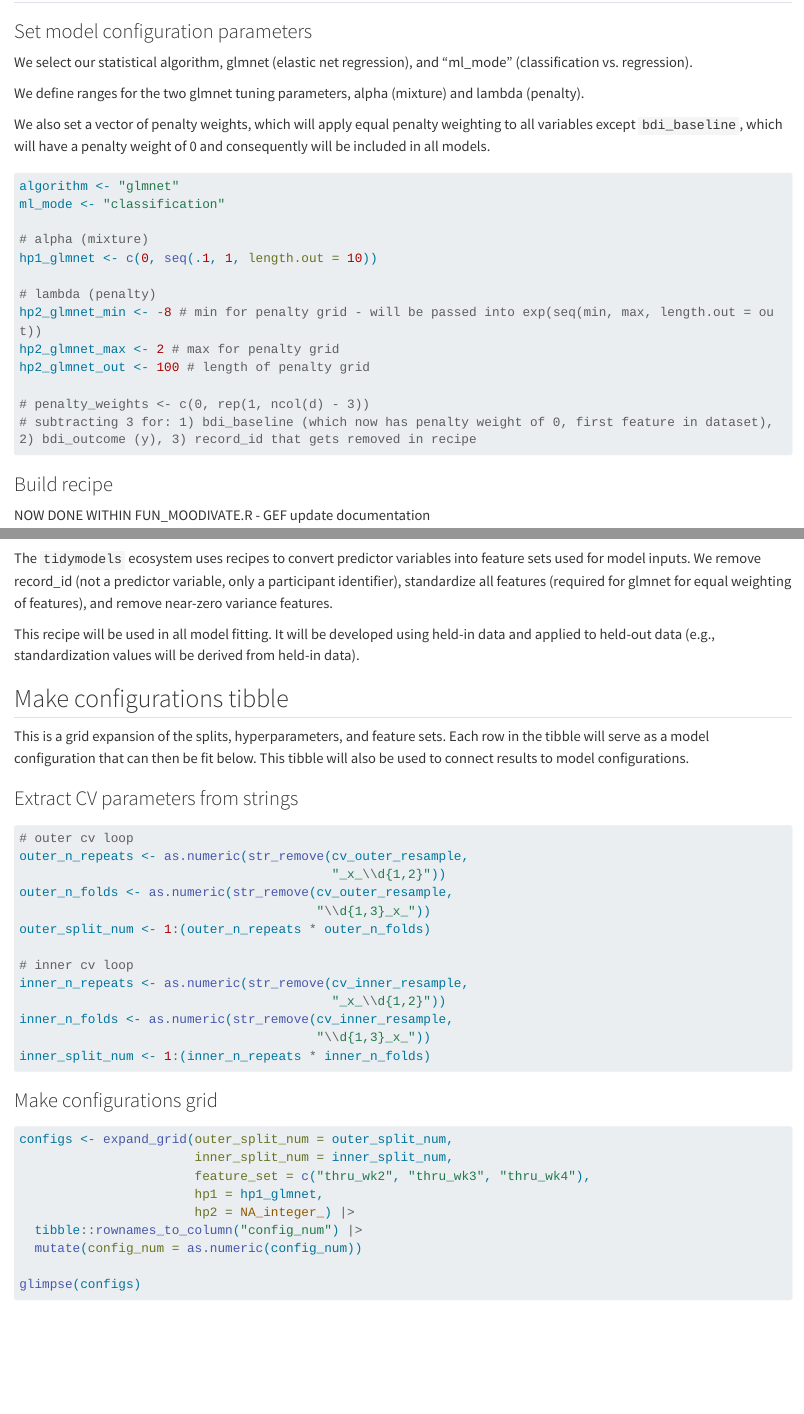
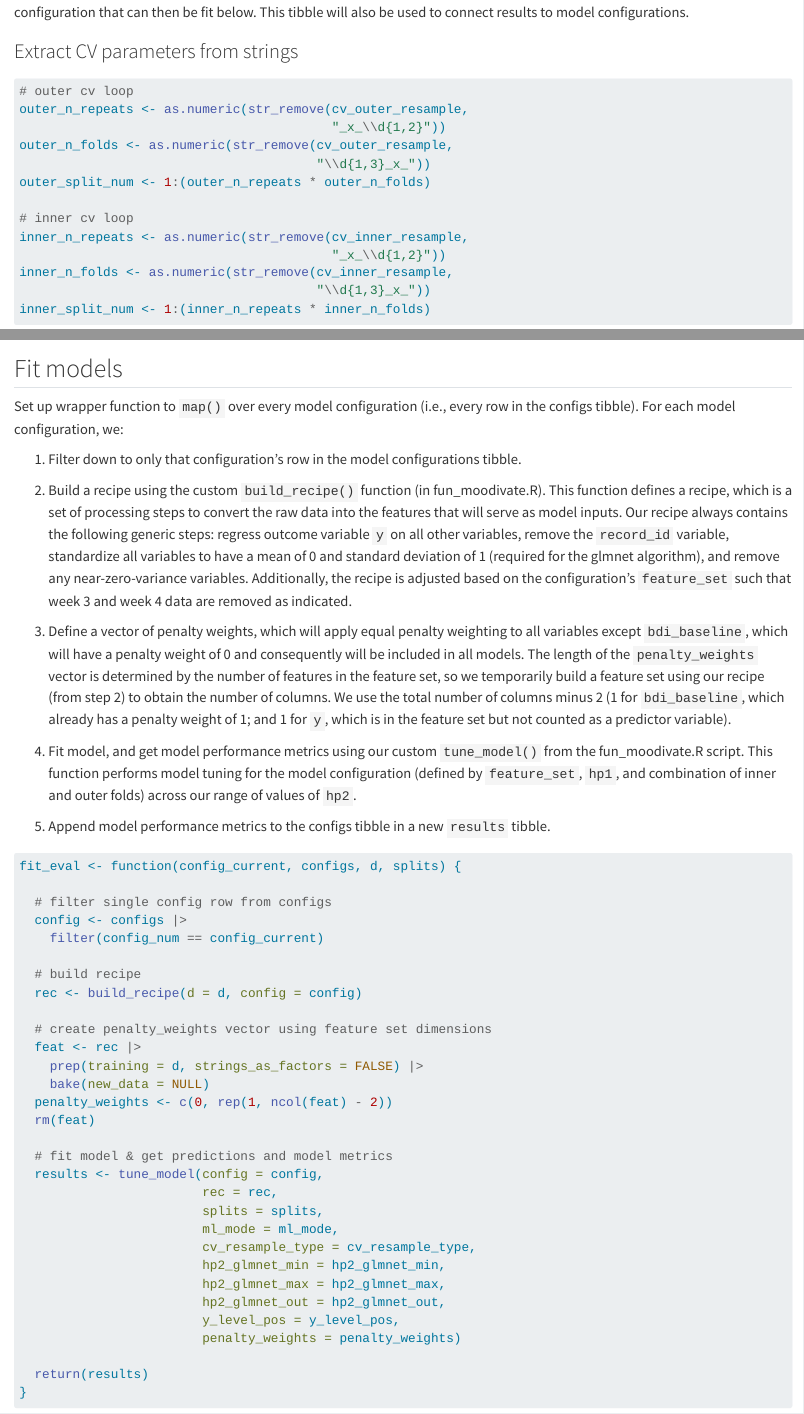
Before and after one commit to gfronk/study_moodivate, a Quarto document (01_fit_inner.qmd): the page in a window 1100 px wide, from 2350 px down before the commit and from 3010 px down after it, and a second part further down, joined at a grey line. Rendered offline with R 4.5, knitr and Pandoc in place of Quarto, with nearby package versions; some code elsewhere in the file could not run offline; long lines of code are wrapped.

Commit message:
annotations & reset testing values

````diff
--- a/01_fit_inner.qmd
+++ b/01_fit_inner.qmd
@@ -100,11 +100,8 @@ splits <- d |>
 
-### Set model configuration parameters
+We define our statistical algorithm, "glmnet" (elastic net regression), and "ml_mode" (classification vs. regression).
 
-We select our statistical algorithm, glmnet (elastic net regression), and "ml_mode" (classification vs. regression).
+We define ranges for the two glmnet tuning parameters, alpha (mixture, `hp1`) and lambda (penalty, `hp2`).
 
-We define ranges for the two glmnet tuning parameters, alpha (mixture) and lambda (penalty).
-
-We also set a vector of penalty weights, which will apply equal penalty weighting to all variables except `bdi_baseline`, which will have a penalty weight of 0 and consequently will be included in all models.
 ```{r}
 algorithm <- "glmnet"
 ml_mode <- "classification"
@@ -116,9 +113,6 @@ hp1_glmnet <- c(0, seq(.1, 1, length.out = 10))
 hp2_glmnet_min <- -8 # min for penalty grid - will be passed into exp(seq(min, max, length.out = out))
 hp2_glmnet_max <- 2 # max for penalty grid
 hp2_glmnet_out <- 100 # length of penalty grid
-
-# penalty_weights <- c(0, rep(1, ncol(d) - 3))
-# subtracting 3 for: 1) bdi_baseline (which now has penalty weight of 0, first feature in dataset), 2) bdi_outcome (y), 3) record_id that gets removed in recipe
 ```
 
 ### Build recipe
@@ -172,7 +166,18 @@ Note that hp2 (lambda/penalty) is listed as NA because each configuration will `
 
 ## Fit models
 
-Set up wrapper function that contains `tune_model()` from fun_moodivate.R. This wrapper will allow us to `map()` over every model configuration (i.e., every row in the configs tibble).
+Set up wrapper function to `map()` over every model configuration (i.e., every row in the configs tibble). For each model configuration, we:
+
+1. Filter down to only that configuration's row in the model configurations tibble.
+
+2. Build a recipe using the custom `build_recipe()` function (in fun_moodivate.R). This function defines a recipe, which is a set of processing steps to convert the raw data into the features that will serve as model inputs. Our recipe always contains the following generic steps: regress outcome variable `y` on all other variables, remove the `record_id` variable, standardize all variables to have a mean of 0 and standard deviation of 1 (required for the glmnet algorithm), and remove any near-zero-variance variables. Additionally, the recipe is adjusted based on the configuration's `feature_set` such that week 3 and week 4 data are removed as indicated.
+
+3. Define a vector of penalty weights, which will apply equal penalty weighting to all variables except `bdi_baseline`, which will have a penalty weight of 0 and consequently will be included in all models. The length of the `penalty_weights` vector is determined by the number of features in the feature set, so we temporarily build a feature set using our recipe (from step 2) to obtain the number of columns. We use the total number of columns minus 2 (1 for `bdi_baseline`, which already has a penalty weight of 1; and 1 for `y`, which is in the feature set but not counted as a predictor variable).
+
+4. Fit model, and get model performance metrics using our custom `tune_model()` from the fun_moodivate.R script. This function performs model tuning for the model configuration (defined by `feature_set`, `hp1`, and combination of inner and outer folds) across our range of values of `hp2`.
+
+5. Append model performance metrics to the configs tibble in a new `results` tibble.
+
 ```{r}
 fit_eval <- function(config_current, configs, d, splits) {
 
````
Also changed, not shown: 01_fit_inner.qmd (6 more changed lines).
